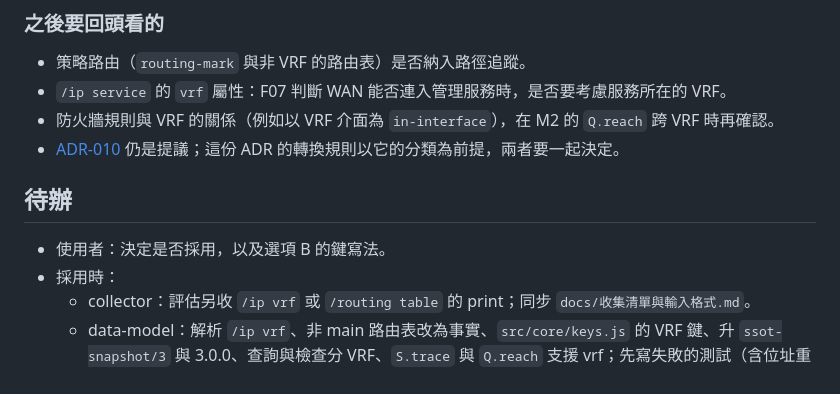
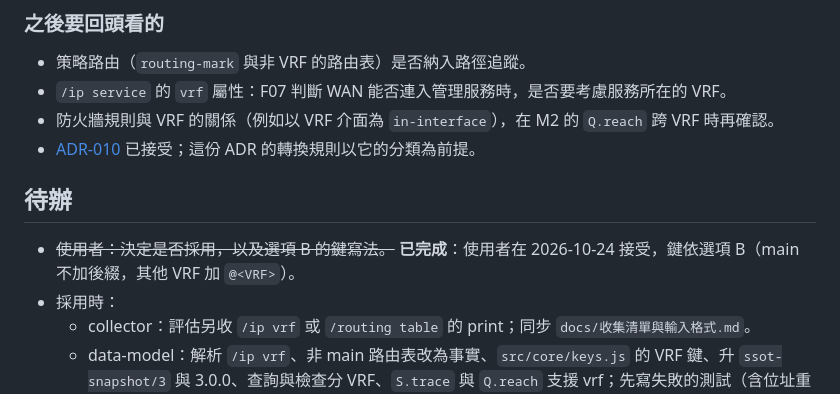
Before and after one commit to sinnoken/topo-mikrotik, a Markdown page: docs/架構決策/015-支援VRF並升級ssot-snapshot-3.md, the part around the change. Drawn GitHub-style.

Commit message:
docs: ADR-015 更正：ADR-010 已接受；使用者決定採用的待辦標為完成
Co-Authored-By: Claude Opus 5.5 <noreply@anthropic.com>

```diff
--- a/docs/架構決策/015-支援VRF並升級ssot-snapshot-3.md
+++ b/docs/架構決策/015-支援VRF並升級ssot-snapshot-3.md
@@ -103,11 +103,11 @@ finding 的實體中，只有 `ip` 類型帶 IP：A01（IP＋MAC）、A05（設
 - 策略路由（`routing-mark` 與非 VRF 的路由表）是否納入路徑追蹤。
 - `/ip service` 的 `vrf` 屬性：F07 判斷 WAN 能否連入管理服務時，是否要考慮服務所在的 VRF。
 - 防火牆規則與 VRF 的關係（例如以 VRF 介面為 `in-interface`），在 M2 的 `Q.reach` 跨 VRF 時再確認。
-- [ADR-010](010-schema版本與轉換規則.md) 仍是提議；這份 ADR 的轉換規則以它的分類為前提，兩者要一起決定。
+- [ADR-010](010-schema版本與轉換規則.md) 已接受；這份 ADR 的轉換規則以它的分類為前提。
 
 ## 待辦
 
-- 使用者：決定是否採用，以及選項 B 的鍵寫法。
+- ~~使用者：決定是否採用，以及選項 B 的鍵寫法。~~ **已完成**：使用者在 2026-10-24 接受，鍵依選項 B（main 不加後綴，其他 VRF 加 `@<VRF>`）。
 - 採用時：
   - collector：評估另收 `/ip vrf` 或 `/routing table` 的 print；同步 `docs/收集清單與輸入格式.md`。
   - data-model：解析 `/ip vrf`、非 main 路由表改為事實、`src/core/keys.js` 的 VRF 鍵、升 `ssot-snapshot/3` 與 3.0.0、查詢與檢查分 VRF、`S.trace` 與 `Q.reach` 支援 vrf；先寫失敗的測試（含位址重疊的範例）。
```
